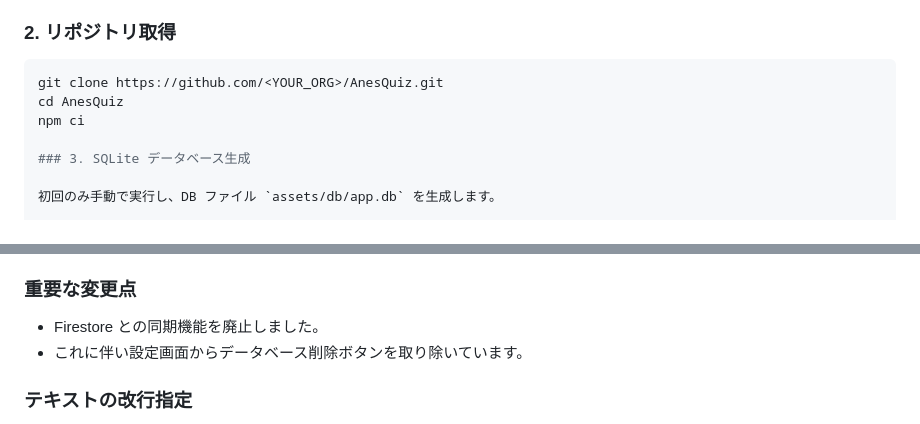
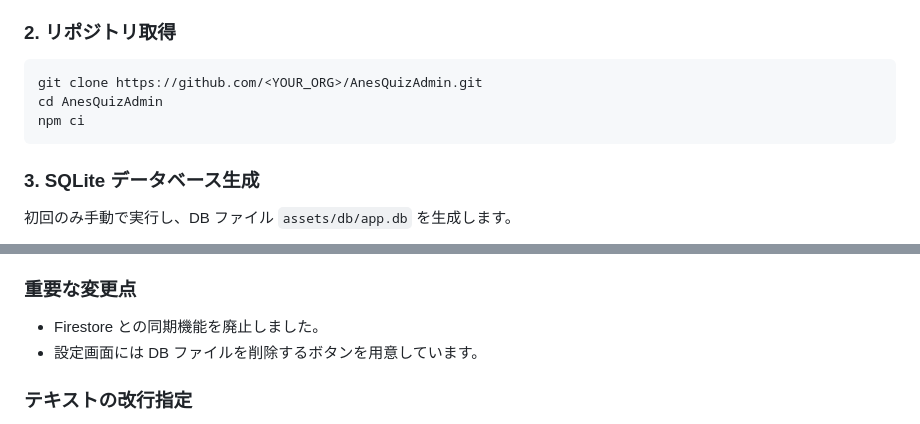
Before and after one commit to kokiSAT0/AnesQuizAdmin, a Markdown page: README.md, 2 parts joined by grey strips. Rendered like a GitHub page.

Commit message:
README を最新実装に合わせて修正

````diff
--- a/README.md
+++ b/README.md
@@ -31,9 +31,10 @@
 ### 2. リポジトリ取得
 
 ```bash
-git clone https://github.com/<YOUR_ORG>/AnesQuiz.git
-cd AnesQuiz
+git clone https://github.com/<YOUR_ORG>/AnesQuizAdmin.git
+cd AnesQuizAdmin
 npm ci
+```
 
 ### 3. SQLite データベース生成
 
@@ -61,7 +62,7 @@ npm start -- --clear
 ### 重要な変更点
 
 - Firestore との同期機能を廃止しました。
-- これに伴い設定画面からデータベース削除ボタンを取り除いています。
+- 設定画面には DB ファイルを削除するボタンを用意しています。
 
 ### テキストの改行指定
 
````
